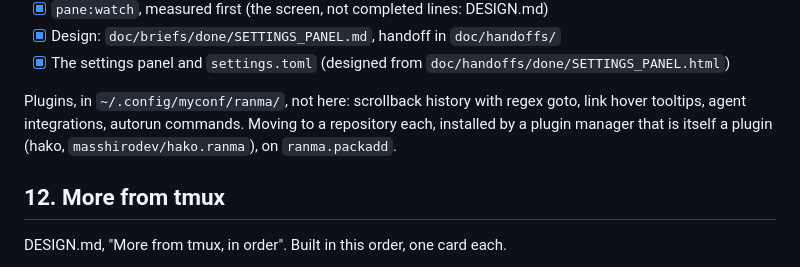
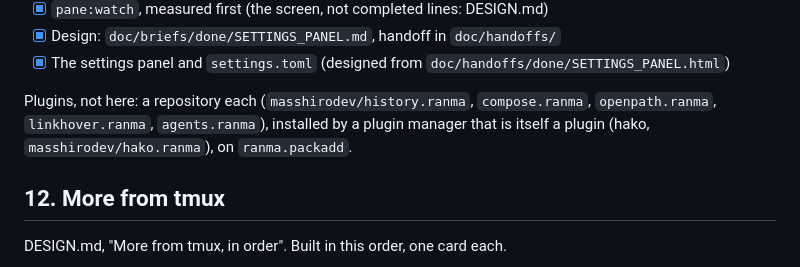
Before and after one commit to masshirodev/ranma, a Markdown page: doc/ROADMAP.md, the part around the change. GitHub-like rendering.

Commit message:
Roadmap: the plugins are a repository each now, installed by hako

```diff
--- a/doc/ROADMAP.md
+++ b/doc/ROADMAP.md
@@ -235,10 +235,10 @@ features below the line live outside the repository.
 - [x] Design: `doc/briefs/done/SETTINGS_PANEL.md`, handoff in `doc/handoffs/`
 - [x] The settings panel and `settings.toml` (designed from `doc/handoffs/done/SETTINGS_PANEL.html`)
 
-Plugins, in `~/.config/myconf/ranma/`, not here: scrollback history with
-regex goto, link hover tooltips, agent integrations, autorun commands. Moving
-to a repository each, installed by a plugin manager that is itself a plugin
-(hako, `masshirodev/hako.ranma`), on `ranma.packadd`.
+Plugins, not here: a repository each (`masshirodev/history.ranma`,
+`compose.ranma`, `openpath.ranma`, `linkhover.ranma`, `agents.ranma`),
+installed by a plugin manager that is itself a plugin (hako,
+`masshirodev/hako.ranma`), on `ranma.packadd`.
 
 ## 12. More from tmux
 
```
